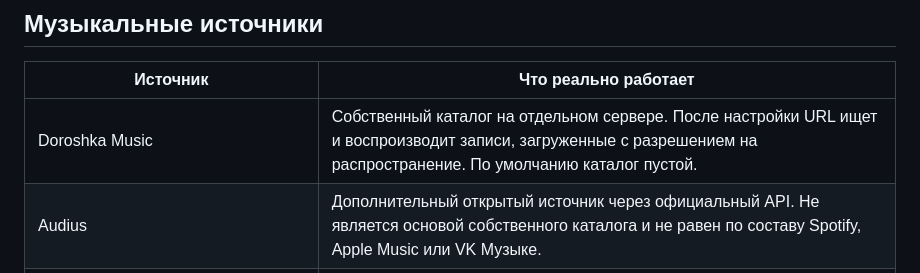
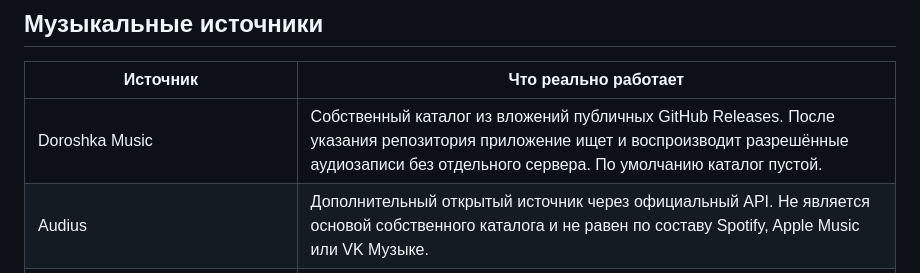
Before and after one commit to ReyRizuko/doroshka, a Markdown page: README.md, the part around the change. Rendered like a GitHub page.

Commit message:
docs: update Doroshka Music source description

```diff
--- a/README.md
+++ b/README.md
@@ -6,7 +6,7 @@ Android-плеер с локальной медиатекой, очередью
 
 | Источник | Что реально работает |
 |---|---|
-| Doroshka Music | Собственный каталог на отдельном сервере. После настройки URL ищет и воспроизводит записи, загруженные с разрешением на распространение. По умолчанию каталог пустой. |
+| Doroshka Music | Собственный каталог из вложений публичных GitHub Releases. После указания репозитория приложение ищет и воспроизводит разрешённые аудиозаписи без отдельного сервера. По умолчанию каталог пустой. |
 | Audius | Дополнительный открытый источник через официальный API. Не является основой собственного каталога и не равен по составу Spotify, Apple Music или VK Музыке. |
 | Internet Archive | Поиск архивных аудиозаписей, просмотр MP3-файлов и потоковое воспроизведение. Это архив, а не коммерческий каталог новых релизов. |
 | YouTube | Поиск через YouTube Data API v3 при наличии API key. Видео воспроизводится в официальном встроенном YouTube-плеере, не как фоновый аудиопоток «Дорожки». |
```
